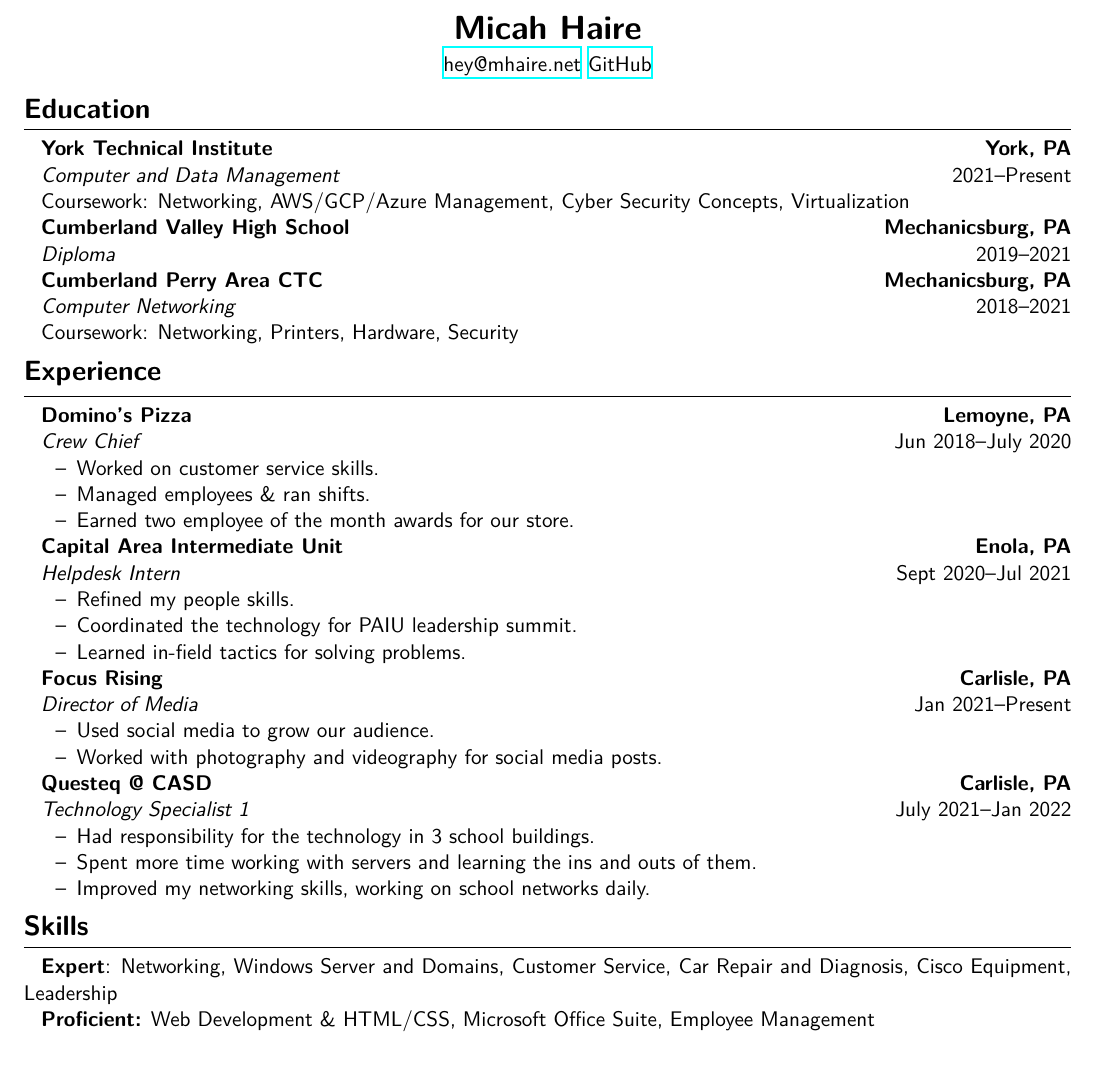
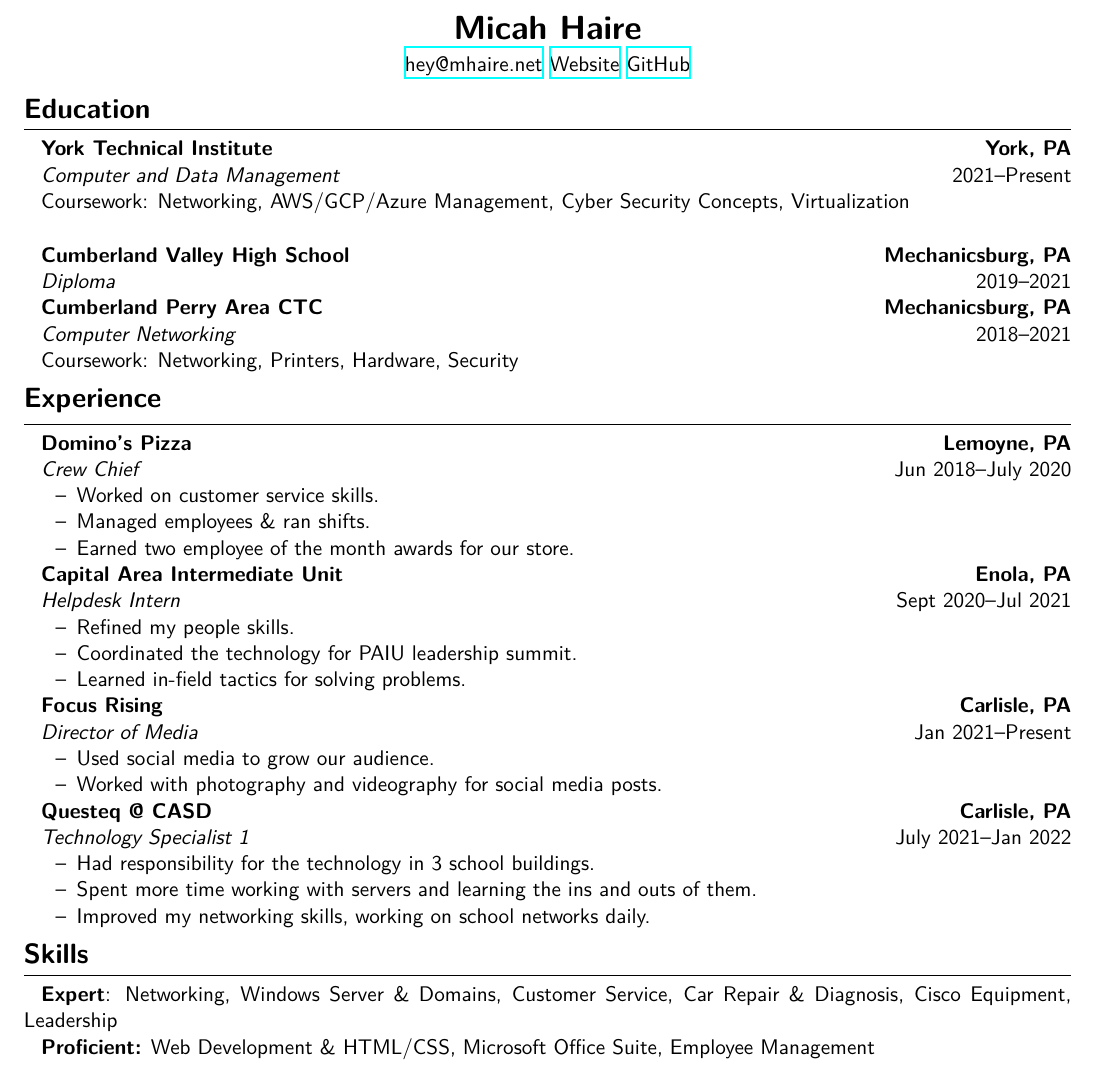
Before and after one commit to micaharies/resume, a LaTeX CV (resume.tex, which reads components/header.tex, components/skills.tex, components/style.sty): part of the page, cut so that both start at the same text. Compiled offline with XeLaTeX.

Commit message:
fixed stuff

```diff
--- a/components/header.tex
+++ b/components/header.tex
@@ -1,2 +1,2 @@
 \name{Micah Haire}
-\topinfo{\href{mailto:hey@mhaire.net}{hey@mhaire.net}  \href{https://mhaire.net/gh}{GitHub}}
+\topinfo{\href{mailto:hey@mhaire.net}{hey@mhaire.net} \href{https://mhaire.net/}{Website} \href{https://mhaire.net/gh}{GitHub}}
--- a/components/skills.tex
+++ b/components/skills.tex
@@ -1,3 +1,3 @@
-\textbf{Expert}: Networking, Windows Server and Domains, Customer Service, Car Repair and Diagnosis, Cisco Equipment, Leadership
+\textbf{Expert}: Networking, Windows Server \& Domains, Customer Service, Car Repair \& Diagnosis, Cisco Equipment, Leadership
 
 \textbf{Proficient:} Web Development \& HTML/CSS, Microsoft Office Suite, Employee Management
--- a/components/style.sty
+++ b/components/style.sty
@@ -24,5 +24,6 @@
 \newcommand{\name}[1]{\begin{center}\section*{\LARGE \color{highlight} #1}\vspace{-0.8cm}\end{center}}
 \newcommand{\topinfo}[1]{\begin{center}\vspace{0.1cm}#1\vspace{-0.3cm}\end{center}}
 \newcommand{\resumesection}[1]{\vspace{-0.5cm}\section*{\color{highlight}#1}\vspace{-0.2cm}\hrule\vspace{0.2cm}}
+\newcommand{\spacing}{\vspace{0.5cm}}
 
 \renewcommand{\familydefault}{\sfdefault}
--- a/resume.tex
+++ b/resume.tex
@@ -9,6 +9,8 @@
 \resumesection{Education}
 
 \subimport{./components/education}{yti.tex}
+
+\spacing{}
 
 \subimport{./components/education}{cvhs.tex}
 
```
